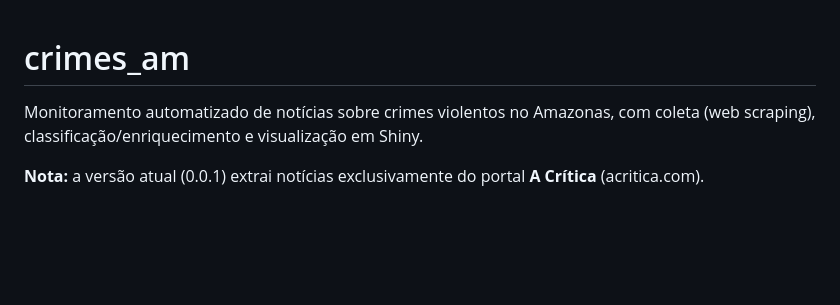
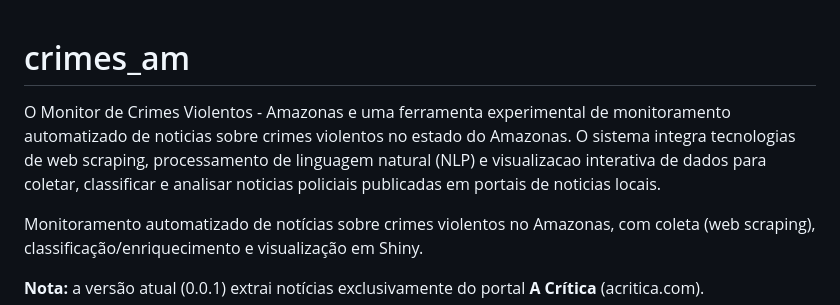
Before and after one commit to nupec-lamapp/am_crimes, a Markdown page: README.md, the part around the change. GitHub-like rendering; blank space fills up the shorter version.

Commit message:
Enhance README with project overview and technologies
Expanded project description to include details on technologies used and functionality.

```diff
--- a/README.md
+++ b/README.md
@@ -1,4 +1,7 @@
 # crimes_am
+
+O Monitor de Crimes Violentos - Amazonas e uma ferramenta experimental de monitoramento automatizado de noticias sobre crimes violentos no estado do Amazonas. O sistema integra tecnologias de web scraping, processamento de linguagem natural (NLP) e visualizacao interativa de dados para coletar, classificar e analisar noticias policiais publicadas em portais de noticias locais.
+
 
 Monitoramento automatizado de notícias sobre crimes violentos no Amazonas, com coleta (web scraping), classificação/enriquecimento e visualização em Shiny.
 
```
